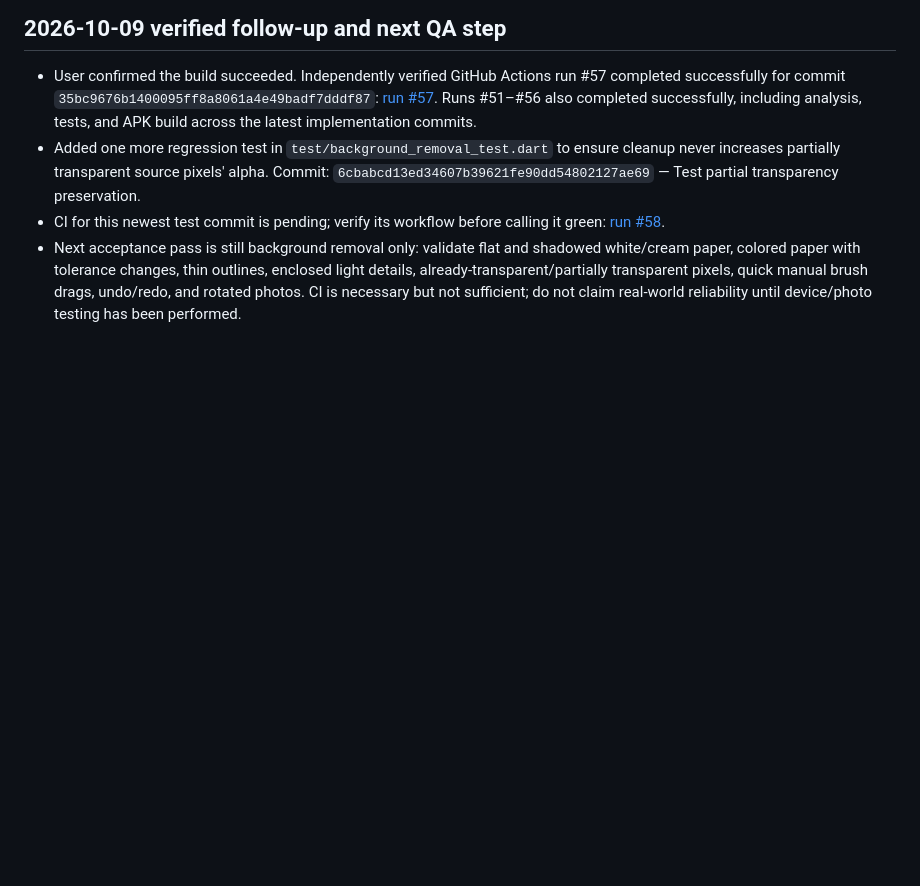
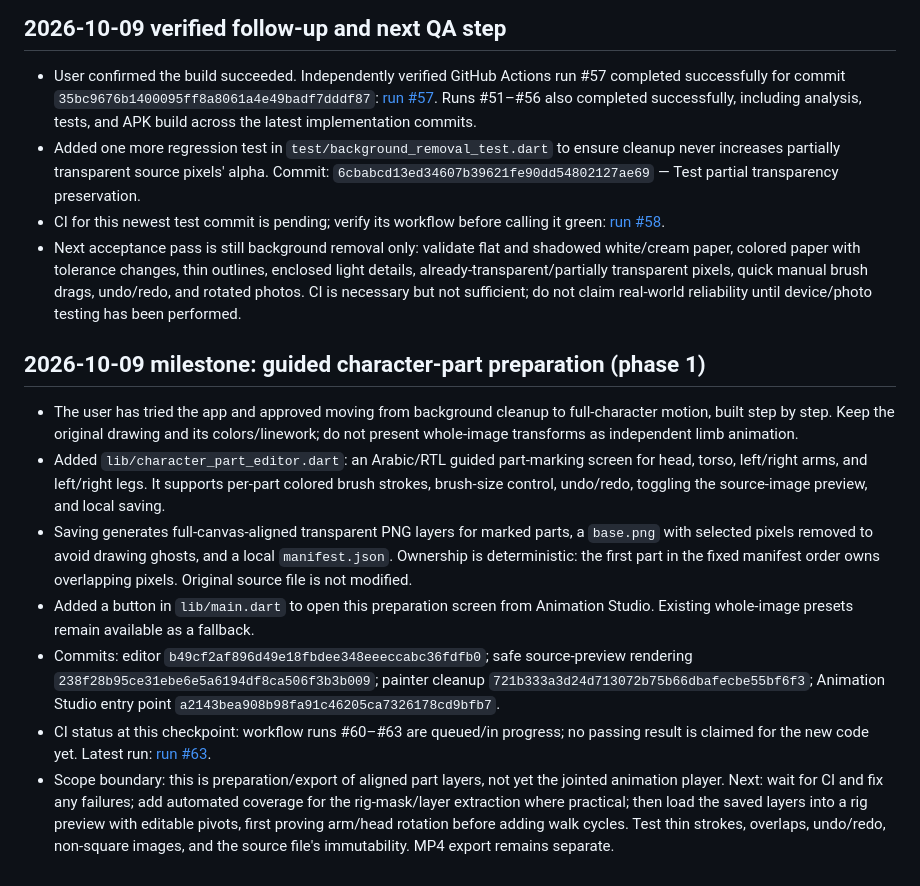
Before and after one commit to bdssmdkacem-dot/Rasmati, a Markdown page: PROGRESS.md, the part around the change. GitHub-like rendering; blank space fills up the shorter version.

Commit message:
Record guided character-part preparation milestone

```diff
--- a/PROGRESS.md
+++ b/PROGRESS.md
@@ -140,3 +140,14 @@ After each substantial change:
 - Added one more regression test in `test/background_removal_test.dart` to ensure cleanup never increases partially transparent source pixels' alpha. Commit: `6cbabcd13ed34607b39621fe90dd54802127ae69` — Test partial transparency preservation.
 - CI for this newest test commit is pending; verify its workflow before calling it green: [run #58](https://github.com/bdssmdkacem-dot/Rasmati/actions).
 - Next acceptance pass is still background removal only: validate flat and shadowed white/cream paper, colored paper with tolerance changes, thin outlines, enclosed light details, already-transparent/partially transparent pixels, quick manual brush drags, undo/redo, and rotated photos. CI is necessary but not sufficient; do not claim real-world reliability until device/photo testing has been performed.
+
+
+## 2026-10-09 milestone: guided character-part preparation (phase 1)
+
+- The user has tried the app and approved moving from background cleanup to full-character motion, built step by step. Keep the original drawing and its colors/linework; do not present whole-image transforms as independent limb animation.
+- Added `lib/character_part_editor.dart`: an Arabic/RTL guided part-marking screen for head, torso, left/right arms, and left/right legs. It supports per-part colored brush strokes, brush-size control, undo/redo, toggling the source-image preview, and local saving.
+- Saving generates full-canvas-aligned transparent PNG layers for marked parts, a `base.png` with selected pixels removed to avoid drawing ghosts, and a local `manifest.json`. Ownership is deterministic: the first part in the fixed manifest order owns overlapping pixels. Original source file is not modified.
+- Added a button in `lib/main.dart` to open this preparation screen from Animation Studio. Existing whole-image presets remain available as a fallback.
+- Commits: editor `b49cf2af896d49e18fbdee348eeeccabc36fdfb0`; safe source-preview rendering `238f28b95ce31ebe6e5a6194df8ca506f3b3b009`; painter cleanup `721b333a3d24d713072b75b66dbafecbe55bf6f3`; Animation Studio entry point `a2143bea908b98fa91c46205ca7326178cd9bfb7`.
+- CI status at this checkpoint: workflow runs #60–#63 are queued/in progress; no passing result is claimed for the new code yet. Latest run: [run #63](https://github.com/bdssmdkacem-dot/Rasmati/actions/runs/37940734008).
+- Scope boundary: this is preparation/export of aligned part layers, not yet the jointed animation player. Next: wait for CI and fix any failures; add automated coverage for the rig-mask/layer extraction where practical; then load the saved layers into a rig preview with editable pivots, first proving arm/head rotation before adding walk cycles. Test thin strokes, overlaps, undo/redo, non-square images, and the source file's immutability. MP4 export remains separate.
```
